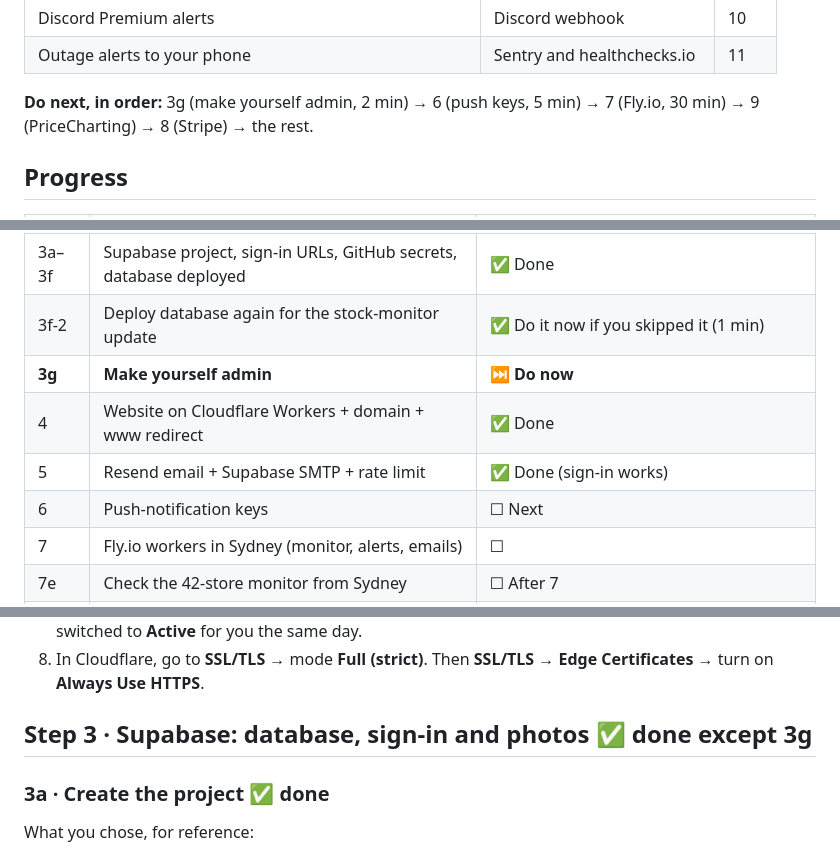
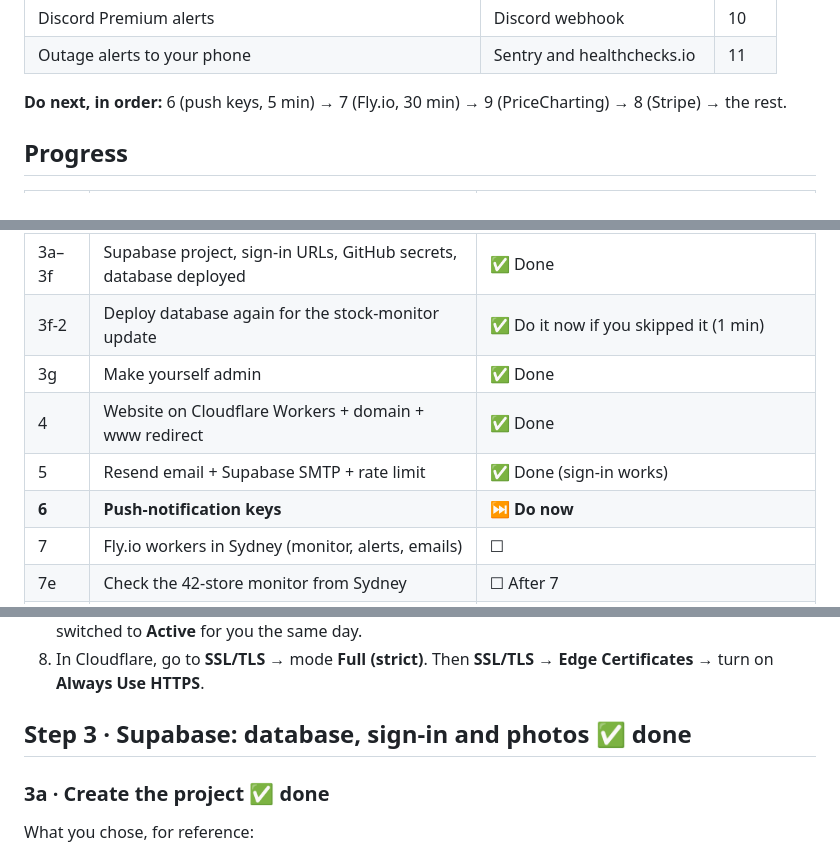
Before and after one commit to JamieOnGit/TCGTracker, a Markdown page: docs/YOUR-NEXT-STEPS.md, 3 parts joined by grey strips. Rendered like a GitHub page.

Commit message:
Next steps: 3g done (admin); Step 6 next
Co-Authored-By: Claude Opus 5.5 <noreply@anthropic.com>
Claude-Session: https://claude.ai/code/session_01BRAuzKNMU8sDv12TA13Qt1

```diff
--- a/docs/YOUR-NEXT-STEPS.md
+++ b/docs/YOUR-NEXT-STEPS.md
@@ -22,7 +22,7 @@ The website is complete, but these parts are switched off until their services a
 | Discord Premium alerts | Discord webhook | 10 |
 | Outage alerts to your phone | Sentry and healthchecks.io | 11 |
 
-**Do next, in order:** 3g (make yourself admin, 2 min) → 6 (push keys, 5 min) → 7 (Fly.io, 30 min) → 9 (PriceCharting) → 8 (Stripe) → the rest.
+**Do next, in order:** 6 (push keys, 5 min) → 7 (Fly.io, 30 min) → 9 (PriceCharting) → 8 (Stripe) → the rest.
 
 ## Progress
 | Step | What | Status |
@@ -31,10 +31,10 @@ The website is complete, but these parts are switched off until their services a
 | 2 | Domain `tcgtracker.com.au` (VentraIP) on Cloudflare | ✅ Done. Check 2.8 (SSL **Full (strict)** + **Always Use HTTPS**) is on. |
 | 3a–3f | Supabase project, sign-in URLs, GitHub secrets, database deployed | ✅ Done |
 | 3f-2 | Deploy database again for the stock-monitor update | ✅ Do it now if you skipped it (1 min) |
-| **3g** | **Make yourself admin** | ⏭ **Do now** |
+| 3g | Make yourself admin | ✅ Done |
 | 4 | Website on Cloudflare Workers + domain + www redirect | ✅ Done |
 | 5 | Resend email + Supabase SMTP + rate limit | ✅ Done (sign-in works) |
-| 6 | Push-notification keys | ☐ Next |
+| **6** | **Push-notification keys** | ⏭ **Do now** |
 | 7 | Fly.io workers in Sydney (monitor, alerts, emails) | ☐ |
 | 7e | Check the 42-store monitor from Sydney | ☐ After 7 |
 | 8 | Stripe (Premium) | ☐ |
@@ -99,7 +99,7 @@ The code lives in **https://github.com/JamieOnGit/TCGTracker**. Claude pushed it
 7. In Cloudflare, click **Check nameservers now**, then wait for the email "tcgtracker.com.au is now active". It usually takes under an hour, and .au domains can take up to 24 hours. Until then, Cloudflare's domain list shows **"Invalid nameservers"**. That's normal while the change spreads; it switched to **Active** for you the same day.
 8. In Cloudflare, go to **SSL/TLS** → mode **Full (strict)**. Then **SSL/TLS → Edge Certificates** → turn on **Always Use HTTPS**.
 
-## Step 3 · Supabase: database, sign-in and photos ✅ done except 3g
+## Step 3 · Supabase: database, sign-in and photos ✅ done
 
 ### 3a · Create the project ✅ done
 What you chose, for reference:
```
Also changed, not shown: other parts of docs/YOUR-NEXT-STEPS.md (+3 -3 lines).
